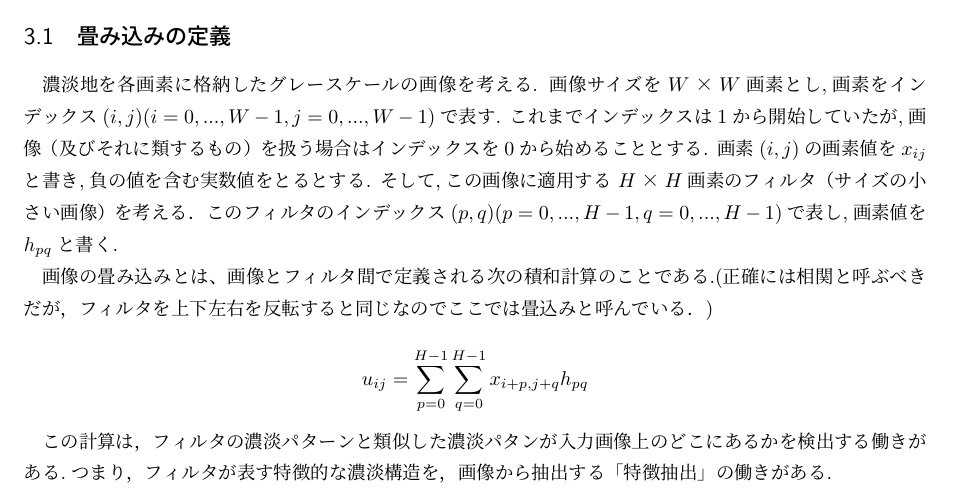
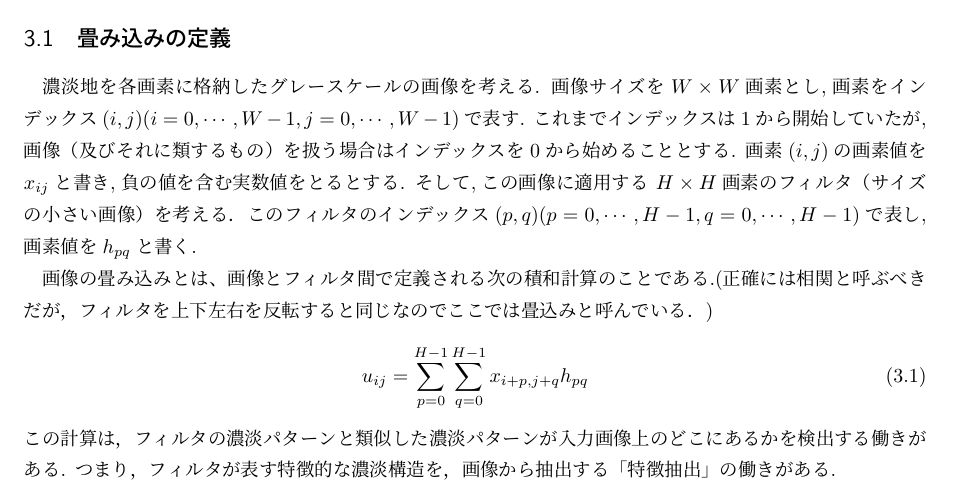
Before and after one commit to Nishida-Lab/lec_caffe, a LaTeX document (reports/06th/document.tex): part of page 1 of 3, cut so that both start at the same text. Compiled offline with pLaTeX and dvipdfmx.

Commit message:
[Fix] 体裁を少しだけ修正

```diff
--- a/reports/06th/document.tex
+++ b/reports/06th/document.tex
@@ -76,17 +76,18 @@
 \subsection{畳み込みの定義}
 
 濃淡地を各画素に格納したグレースケールの画像を考える.
-画像サイズを$W×W$画素とし,画素をインデックス$(i,j)(i = 0,...,W-1, j = 0,...,W-1)$で表す.
+画像サイズを$W\times W$画素とし,画素をインデックス$(i,j)(i = 0,\cdots,W-1, j = 0,\cdots,W-1)$で表す.
 これまでインデックスは1から開始していたが,画像（及びそれに類するもの）を扱う場合はインデックスを0から始めることとする.
 画素$(i,j)$の画素値を$x_{ij}$と書き,負の値を含む実数値をとるとする.
-そして,この画像に適用する $H×H$画素のフィルタ
-（サイズの小さい画像）を考える．このフィルタのインデックス$(p,q)(p=0,...,H-1, q=0,...,H-1)$で表し,画素値を$h_{pq}$と書く.
+そして,この画像に適用する $H\times H$画素のフィルタ
+（サイズの小さい画像）を考える．このフィルタのインデックス$(p,q)(p=0,\cdots,H-1, q=0,\cdots,H-1)$で表し,画素値を$h_{pq}$と書く.
 
 画像の畳み込みとは、画像とフィルタ間で定義される次の積和計算のことである.(正確には相関と呼ぶべきだが，フィルタを上下左右を反転すると同じなのでここでは畳込みと呼んでいる．)
-
-\[ u_{ij} = \sum_{p=0}^{H-1} \sum_{q=0}^{H-1} x_{i+p,j+q} h_{pq} \]
-
-この計算は，フィルタの濃淡パターンと類似した濃淡パタンが入力画像上のどこにあるかを検出する働きがある.つまり，フィルタが表す特徴的な濃淡構造を，画像から抽出する「特徴抽出」の働きがある.
+\begin{equation}
+  u_{ij} = \sum_{p=0}^{H-1} \sum_{q=0}^{H-1} x_{i+p,j+q} h_{pq}
+\end{equation}
+この計算は，フィルタの濃淡パターンと類似した濃淡パターンが入力画像上のどこにあるかを検出する働きがある.
+つまり，フィルタが表す特徴的な濃淡構造を，画像から抽出する「特徴抽出」の働きがある.
 
 
 \subsection{パディング}
```
Also changed, not shown: presentation/06th/slide.tex (+5 -9 lines), presentation/06th/slide.pdf, reports/06th/document.pdf.
